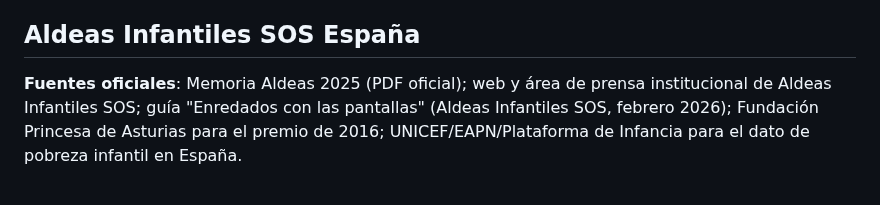
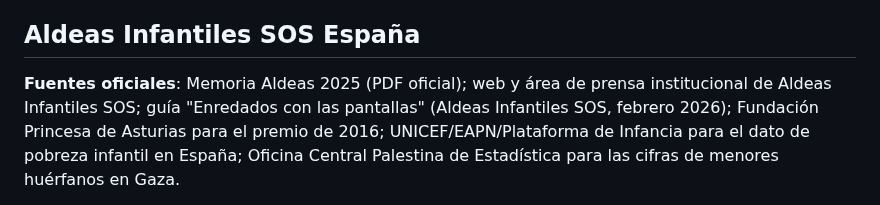
Before and after one commit to danytf/bibliowesser, a Markdown page: docs/VERIFICADOR DE INFO.md, the part around one of its changes. GitHub-like rendering.

```diff
--- a/docs/VERIFICADOR DE INFO.md
+++ b/docs/VERIFICADOR DE INFO.md
@@ -50,5 +50,5 @@ Sin puntos abiertos.
 
 ## Aldeas Infantiles SOS España
 
-**Fuentes oficiales**: Memoria Aldeas 2025 (PDF oficial); web y área de prensa institucional de Aldeas Infantiles SOS; guía "Enredados con las pantallas" (Aldeas Infantiles SOS, febrero 2026); Fundación Princesa de Asturias para el premio de 2016; UNICEF/EAPN/Plataforma de Infancia para el dato de pobreza infantil en España.
+**Fuentes oficiales**: Memoria Aldeas 2025 (PDF oficial); web y área de prensa institucional de Aldeas Infantiles SOS; guía "Enredados con las pantallas" (Aldeas Infantiles SOS, febrero 2026); Fundación Princesa de Asturias para el premio de 2016; UNICEF/EAPN/Plataforma de Infancia para el dato de pobreza infantil en España; Oficina Central Palestina de Estadística para las cifras de menores huérfanos en Gaza.
 
```
Also changed, not shown: other parts of docs/VERIFICADOR DE INFO.md (+1 -1 lines).
